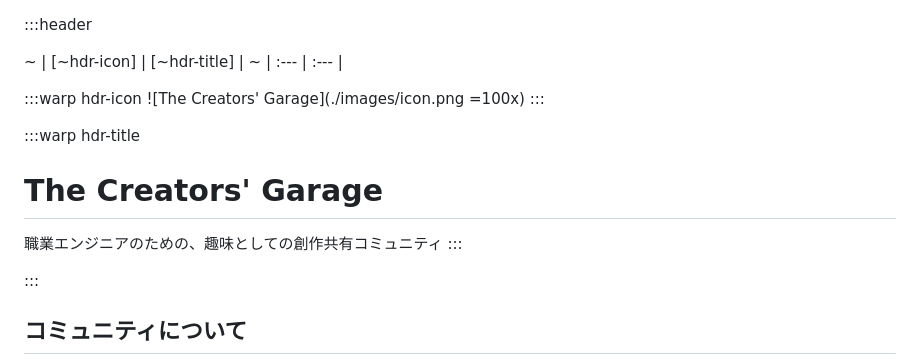
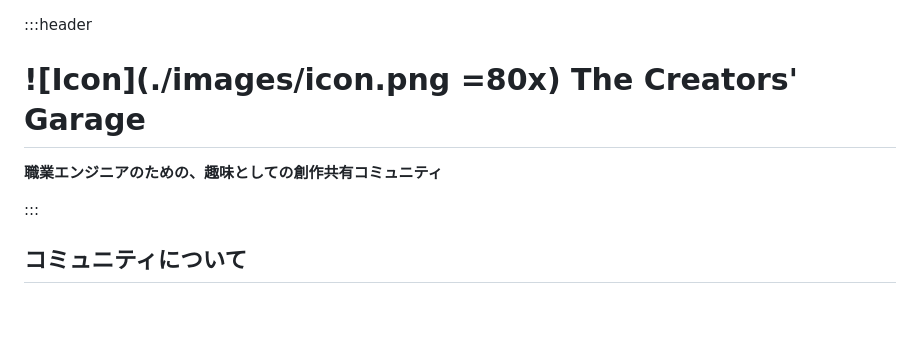
Before and after one commit to creators-garage/creators-garage.github.io, a Markdown page: content.md, the part around the change. GitHub-like rendering; blank space fills up the shorter version.

```diff
--- a/content.md
+++ b/content.md
@@ -1,18 +1,8 @@
 :::header
 
-~ | [~hdr-icon] | [~hdr-title] |
-~ | :--- | :--- |
+# ![Icon](./images/icon.png =80x) The Creators' Garage
 
-:::warp hdr-icon
-![The Creators' Garage](./images/icon.png =100x)
-:::
-
-:::warp hdr-title
-
-# The Creators' Garage
-
-職業エンジニアのための、趣味としての創作共有コミュニティ
-:::
+**職業エンジニアのための、趣味としての創作共有コミュニティ**
 
 :::
 
```
